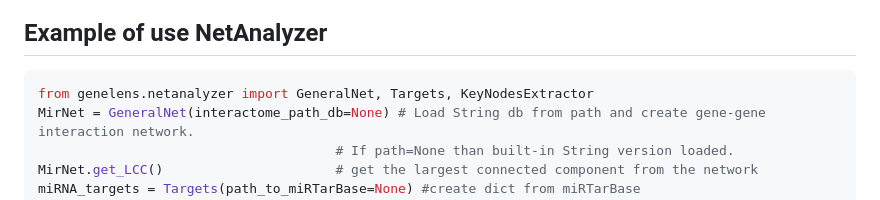
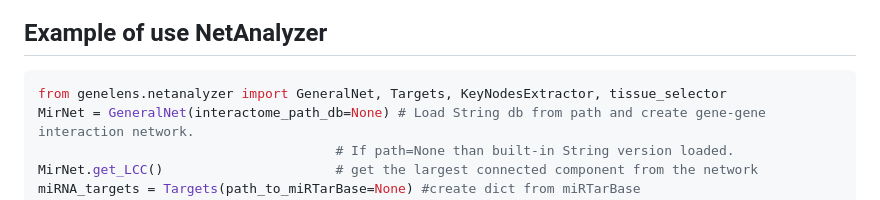
Before and after one commit to GJOsmak/GeneLens, a Markdown page: README.md, the part around the change. GitHub-like rendering.

Commit message:
Update README.md
add import tissue_selector

````diff
--- a/README.md
+++ b/README.md
@@ -166,7 +166,7 @@ Output example:
 ## Example of use NetAnalyzer
 
 ```python
-from genelens.netanalyzer import GeneralNet, Targets, KeyNodesExtractor
+from genelens.netanalyzer import GeneralNet, Targets, KeyNodesExtractor, tissue_selector
 MirNet = GeneralNet(interactome_path_db=None) # Load String db from path and create gene-gene interaction network.
                                       # If path=None than built-in String version loaded.
 MirNet.get_LCC()                      # get the largest connected component from the network
````
